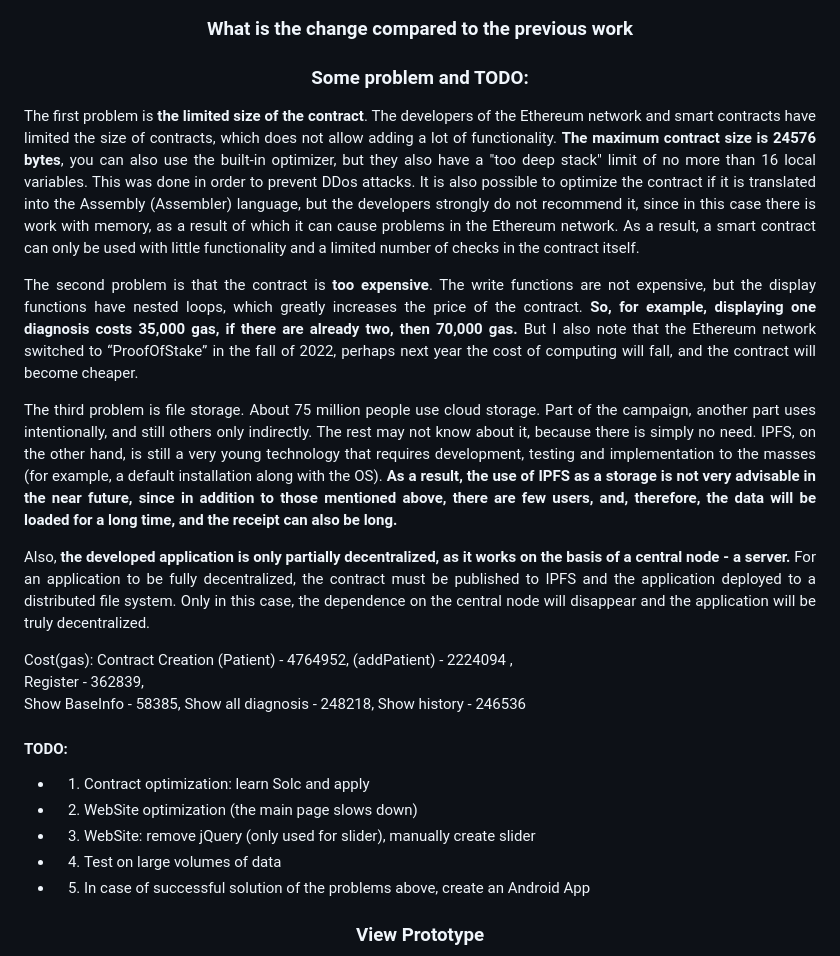
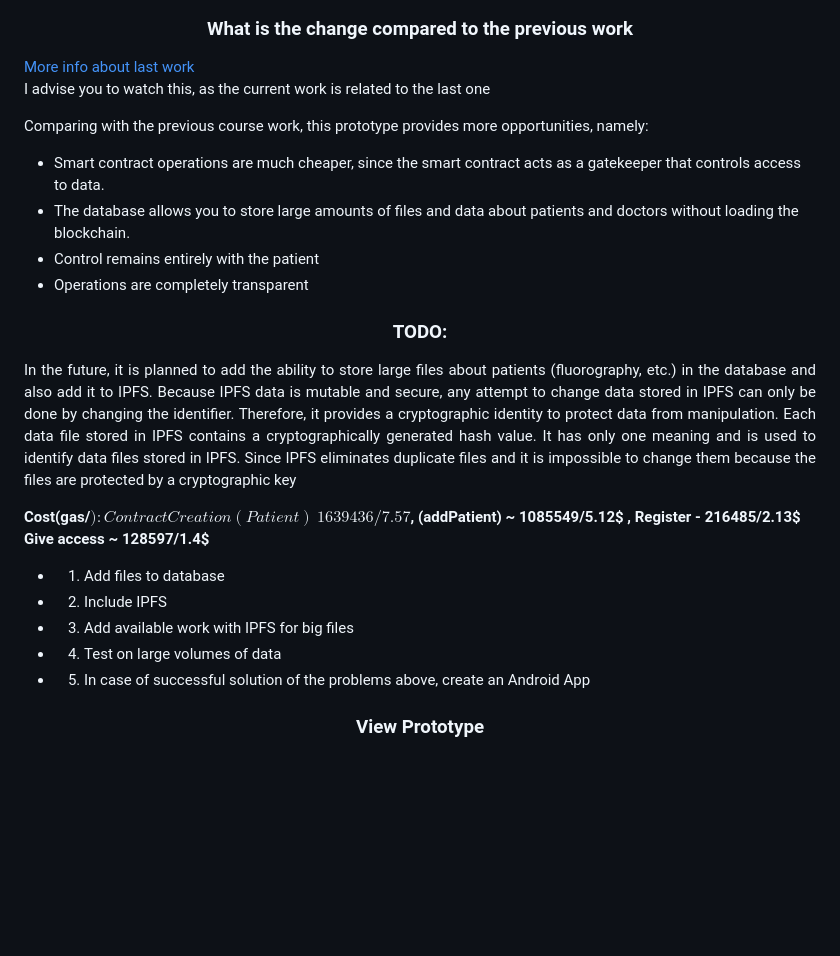
Before and after one commit to StrongerProgrammer7/Interaction_with_patients, a Markdown page: README.md, the part around the change printed below. Rendered like a GitHub page; blank space fills up the shorter version.

```diff
--- a/README.md
+++ b/README.md
@@ -48,23 +48,26 @@ The scientific novelty of the work lies in the fact that a new approach to the i
 </div>
 <div>
 <h3 align="center">What is the change compared to the previous work</h3>
-<p align="justify"><p>
+ <p><a href="https://github.com/StrongerProgrammer7/SmartContractPatients.git"> More info about last work </a><br>
+  <span>I advise you to watch this, as the current work is related to the last one</span></p>
+<p align="justify">Comparing with the previous course work, this prototype provides more opportunities, namely:
+ <ul>
+  <li>Smart contract operations are much cheaper, since the smart contract acts as a gatekeeper that controls access to data.</li>
+  <li>The database allows you to store large amounts of files and data about patients and doctors without loading the blockchain.</li>
+  <li>Control remains entirely with the patient</li>
+  <li>Operations are completely transparent</li><p>
 </div>
 <div>
-<h3 align="center">Some problem and TODO:</h3>
+<h3 align="center">TODO:</h3>
 <p align="justify">
-      The first problem is <b>the limited size of the contract</b>. The developers of the Ethereum network and smart contracts have limited the size of contracts, which does not allow adding a lot of functionality. <b>The maximum contract size is 24576 bytes</b>, you can also use the built-in optimizer, but they also have a "too deep stack" limit of no more than 16 local variables. This was done in order to prevent DDos attacks. It is also possible to optimize the contract if it is translated into the Assembly (Assembler) language, but the developers strongly do not recommend it, since in this case there is work with memory, as a result of which it can cause problems in the Ethereum network. As a result, a smart contract can only be used with little functionality and a limited number of checks in the contract itself.</p>
-<p align="justify">The second problem is that the contract is <b>too expensive</b>. The write functions are not expensive, but the display functions have nested loops, which greatly increases the price of the contract. <b>So, for example, displaying one diagnosis costs 35,000 gas, if there are already two, then 70,000 gas.</b> But I also note that the Ethereum network switched to “ProofOfStake” in the fall of 2022, perhaps next year the cost of computing will fall, and the contract will become cheaper.</p>
-<p align="justify">The third problem is file storage. About 75 million people use cloud storage. Part of the campaign, another part uses intentionally, and still others only indirectly. The rest may not know about it, because there is simply no need. IPFS, on the other hand, is still a very young technology that requires development, testing and implementation to the masses (for example, a default installation along with the OS).<b> As a result, the use of IPFS as a storage is not very advisable in the near future, since in addition to those mentioned above, there are few users, and, therefore, the data will be loaded for a long time, and the receipt can also be long.</b></p>
-<p align="justify">Also, <b>the developed application is only partially decentralized, as it works on the basis of a central node - a server.</b> For an application to be fully decentralized, the contract must be published to IPFS and the application deployed to a distributed file system. Only in this case, the dependence on the central node will disappear and the application will be truly decentralized.</p>
-<p> Cost(gas): Contract Creation (Patient) - 4764952, (addPatient) - 2224094 ,<br> Register - 362839, <br> Show BaseInfo - 58385, Show all diagnosis - 248218, Show history - 246536</p>
-<h4>TODO: </h4>
+     In the future, it is planned to add the ability to store large files about patients (fluorography, etc.) in the database and also add it to IPFS. Because IPFS data is mutable and secure, any attempt to change data stored in IPFS can only be done by changing the identifier. Therefore, it provides a cryptographic identity to protect data from manipulation. Each data file stored in IPFS contains a cryptographically generated hash value. It has only one meaning and is used to identify data files stored in IPFS. Since IPFS eliminates duplicate files and it is impossible to change them because the files are protected by a cryptographic key</p>
+<p> <strong>Cost(gas/$): Contract Creation (Patient) ~ 1639436/7.57$, (addPatient) ~ 1085549/5.12$ , Register - 216485/2.13$ Give access ~ 128597/1.4$</strong></p>
 
-+ 1. Contract optimization: learn Solc and apply
++ 1. Add files to database
 
-+ 2. WebSite optimization (the main page slows down)
++ 2. Include IPFS
 
-+ 3. WebSite: remove jQuery (only used for slider), manually create slider
++ 3. Add available work with IPFS for big files
 
 + 4. Test on large volumes of data
 
```
Also changed, not shown: other parts of README.md (+17 -25 lines).
